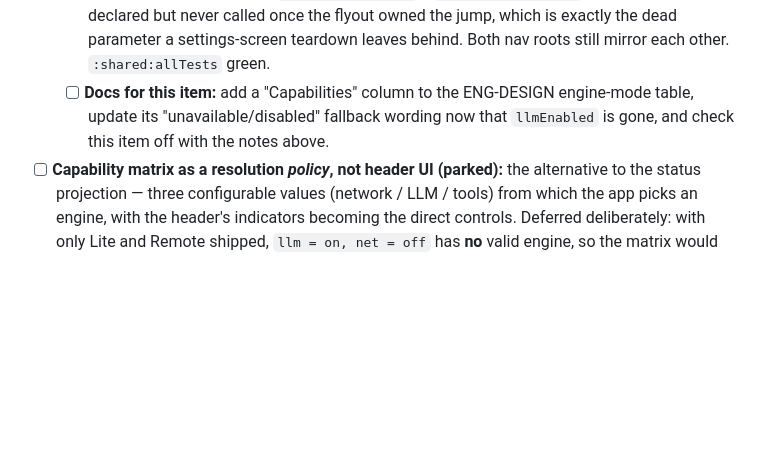
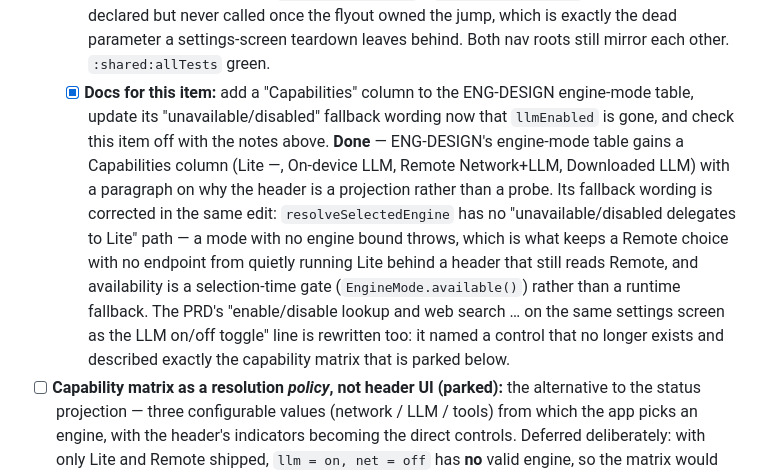
Before and after one commit to pforhan/alpha-thinker, a Markdown page: IMPLEMENTATION-PLAN.md, the part around one of its changes. Rendered like a GitHub page; blank space fills up the shorter version.

```diff
--- a/IMPLEMENTATION-PLAN.md
+++ b/IMPLEMENTATION-PLAN.md
@@ -248,7 +248,7 @@ Model and UI work for the round/phase concept — guided wrap-up "what's next?"
   - [x] **Settings subscreens as modal sheets:** Status (engine label/description, per-capability rows with endpoint and model, the last-activity line tinted by `hasError`, and a "Change engine…" row that swaps to the Intelligence sheet), Phase colors (the four `ThemeOption` cards), Testing (`DelayControlItem`, expand-and-scroll behavior intact), and Intelligence (the engine cards with the **remote-connection card nested inside the Remote card** rather than listed below all engines — absorbing the standalone "Remote connection settings card" item that used to sit under this one). **Done (Status, Intelligence; Phase colors and Testing land with the flyout that indexes them)** — `ChromeSheetHost` presents the target as a `ModalBottomSheet` over the current screen with a fixed title and a scrolling body, so no sheet adds a route or a back-stack entry. Status is read-only by construction and hands off to Intelligence through a single "Change engine…" row, so the cluster and the flyout cannot each grow a switch the other lacks; it also carries the last-activity line, tinted by `hasError`, which is the one place the header reports how the last run *went* rather than what is configured. The remote connection now nests inside the Remote engine card via a content slot on `EngineModeOption`, which absorbs the standalone "Remote connection settings card" item; the Settings screen renders the same nested layout in the interim so only one layout exists.
   - [x] **Flyout Tools group:** Activity Log and Task Manager as direct jumps (through the same `onOpen…` callbacks the flyout already needs), and "Generate sample projects" as a row behind a confirm dialog that reports its result through the chrome snackbar. **Done** — the two tool rows are direct jumps through the `onOpen…` callbacks the chrome already carries, so a tool jump is a route change and the nav root's route-change handler closes any open sheet. Sample generation keeps its confirm dialog and now reports through the app-wide snackbar: the flyout itself consumes the ViewModel's one-shot result, because the header is composed on every screen and a result reported only by the row that started it would be invisible once the user navigated away. That needed `SettingsViewModel.consumeUiState()` — the same message for a second run is the same `SettingsUiState.Success` value, so a collector keyed on the state would never have fired again.
   - [x] **Delete the standalone Settings screen and its routes:** remove `SettingsScreen.kt`, `AppRoute.Settings`, and `Screen.Settings` (no replacement route — the subscreens are overlays), retarget the Activity Log's `onBack` from Settings to the project list, and drop `ProjectListScreen`'s now-redundant `onSettingsClick` plus its dead `onTaskManagerClick` (the flyout handles both). Keep `StatefulNavApp.kt` and `NavGraph.kt` in step with each other. **Done** — `SettingsScreen.kt` is gone, along with `AppRoute.Settings` and `Screen.Settings`; there is no replacement route, because the subscreens are overlays. The Activity Log's `onBack` now returns to the project list (the screen it was reached from) instead of to settings, and `ProjectListScreen`'s `onTaskManagerClick` is dropped — it was declared but never called once the flyout owned the jump, which is exactly the dead parameter a settings-screen teardown leaves behind. Both nav roots still mirror each other. `:shared:allTests` green.
-  - [ ] **Docs for this item:** add a "Capabilities" column to the ENG-DESIGN engine-mode table, update its "unavailable/disabled" fallback wording now that `llmEnabled` is gone, and check this item off with the notes above.
+  - [x] **Docs for this item:** add a "Capabilities" column to the ENG-DESIGN engine-mode table, update its "unavailable/disabled" fallback wording now that `llmEnabled` is gone, and check this item off with the notes above. **Done** — ENG-DESIGN's engine-mode table gains a Capabilities column (Lite —, On-device LLM, Remote Network+LLM, Downloaded LLM) with a paragraph on why the header is a projection rather than a probe. Its fallback wording is corrected in the same edit: `resolveSelectedEngine` has no "unavailable/disabled delegates to Lite" path — a mode with no engine bound throws, which is what keeps a Remote choice with no endpoint from quietly running Lite behind a header that still reads Remote, and availability is a selection-time gate (`EngineMode.available()`) rather than a runtime fallback. The PRD's "enable/disable lookup and web search … on the same settings screen as the LLM on/off toggle" line is rewritten too: it named a control that no longer exists and described exactly the capability matrix that is parked below.
 - [ ] **Capability matrix as a resolution *policy*, not header UI (parked):** the alternative to the status projection — three configurable values (network / LLM / tools) from which the app picks an engine, with the header's indicators becoming the direct controls. Deferred deliberately: with only Lite and Remote shipped, `llm = on, net = off` has **no** valid engine, so the matrix would need a silent fallback — exactly the `FallbackPlanningEngine` surprise tracked below — just to keep the display honest; and it cannot express "on-device only" vs "remote only", which is what the deferred on-device backends will actually need, so it would grow a fourth axis anyway. If the need becomes real, it belongs in `resolveSelectedEngine`, not in the header.
 - [ ] Round -- use builder / helper methods to better insure proper usage (especially regarding failure and outcomeDetail); replace withOutcome with dedicated methods for each outcome.
 - [ ] AnswerDialog: clear answer affordance should be in the top-right.  Tapping "Marked as complete" text should also affect the toggle
```
Also changed, not shown: other parts of IMPLEMENTATION-PLAN.md (+1 -1 lines), ENG-DESIGN.md (+24 -10 lines), PRD.md (+1 -1 lines).
